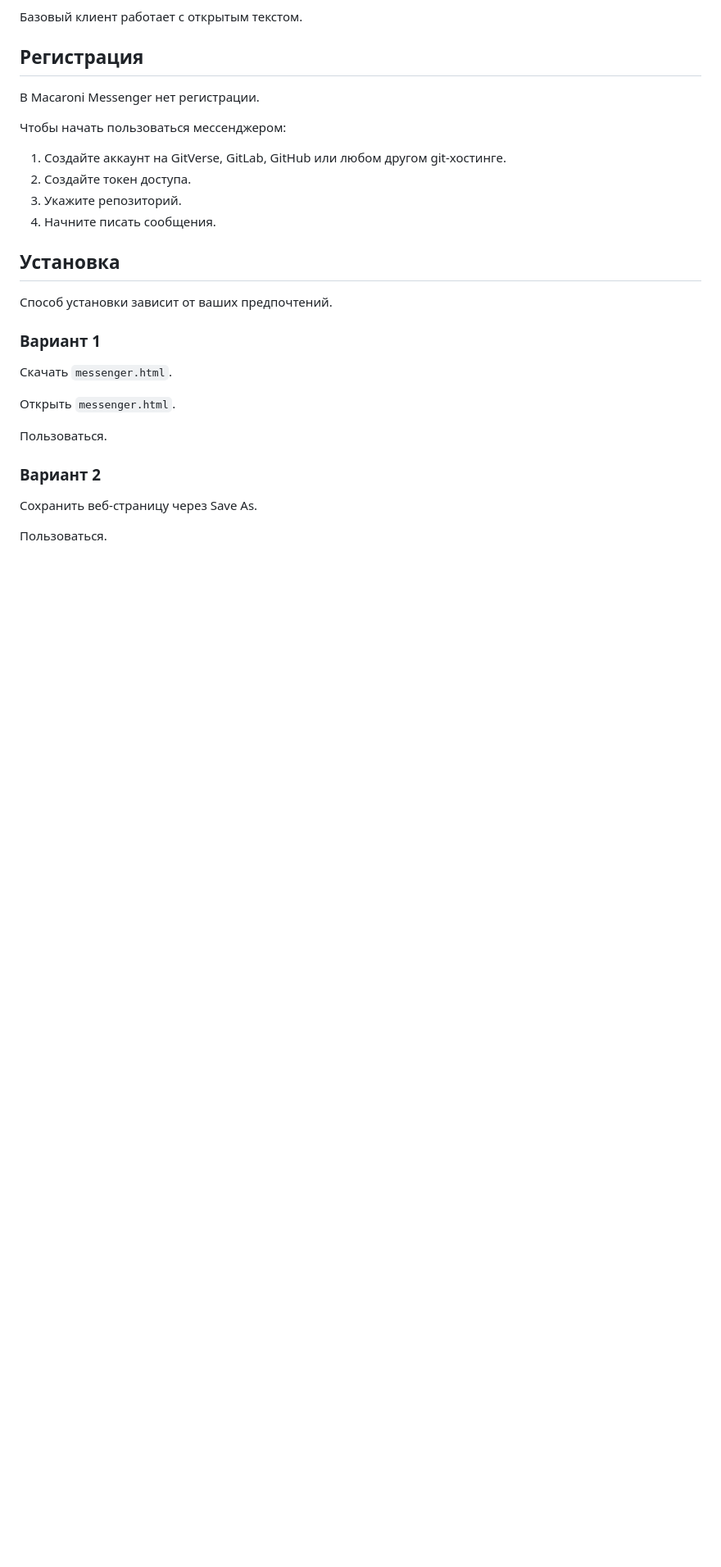
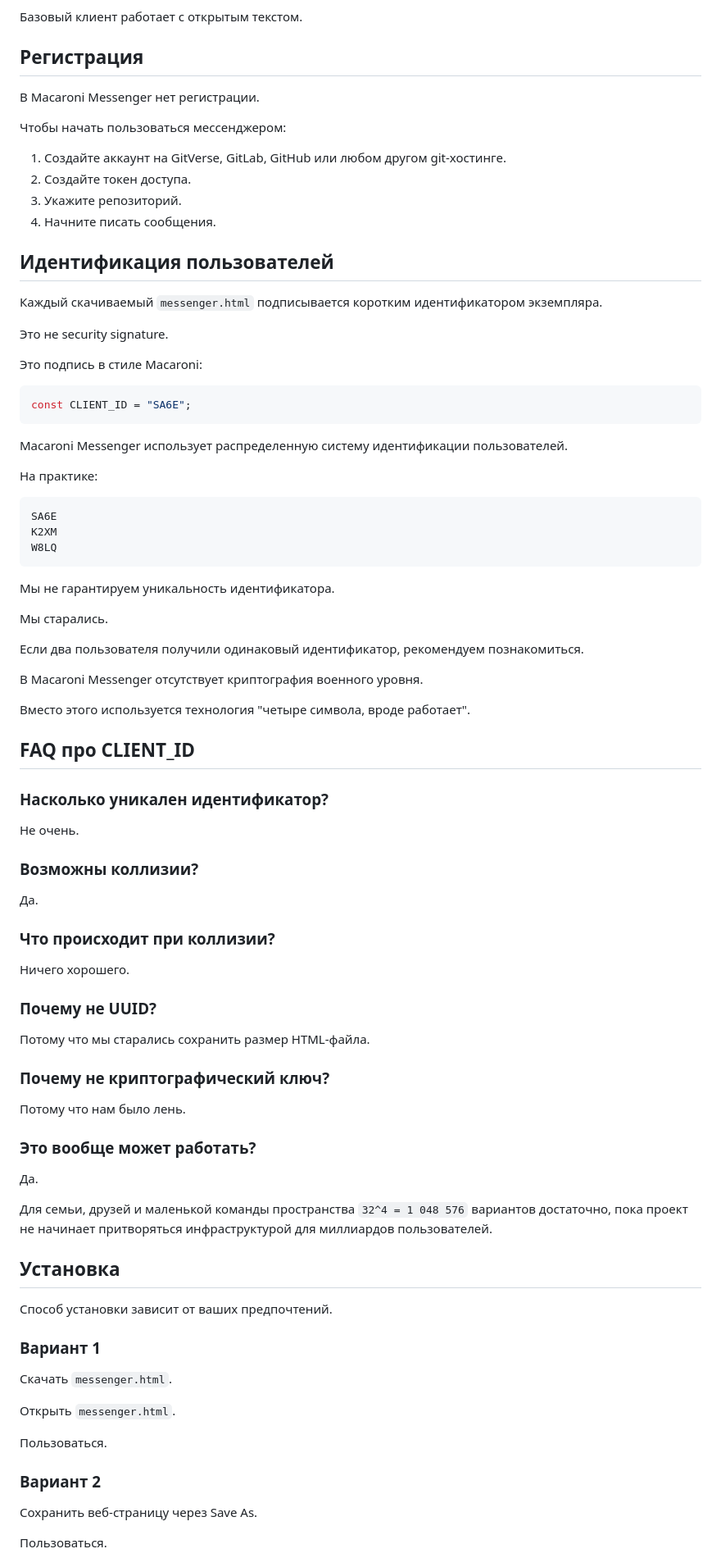
Before and after one commit to vanyapr/makaroshki, a Markdown page: README.md, the part around the change. Shown at 82% size. GitHub-like rendering; blank space fills up the shorter version.

Commit message:
docs: add client id manifest

````diff
--- a/README.md
+++ b/README.md
@@ -129,6 +129,66 @@ Macaroni Messenger не является приватным мессенджер
 3. Укажите репозиторий.
 4. Начните писать сообщения.
 
+## Идентификация пользователей
+
+Каждый скачиваемый `messenger.html` подписывается коротким идентификатором экземпляра.
+
+Это не security signature.
+
+Это подпись в стиле Macaroni:
+
+```js
+const CLIENT_ID = "SA6E";
+```
+
+Macaroni Messenger использует распределенную систему идентификации пользователей.
+
+На практике:
+
+```text
+SA6E
+K2XM
+W8LQ
+```
+
+Мы не гарантируем уникальность идентификатора.
+
+Мы старались.
+
+Если два пользователя получили одинаковый идентификатор, рекомендуем познакомиться.
+
+В Macaroni Messenger отсутствует криптография военного уровня.
+
+Вместо этого используется технология "четыре символа, вроде работает".
+
+## FAQ про CLIENT_ID
+
+### Насколько уникален идентификатор?
+
+Не очень.
+
+### Возможны коллизии?
+
+Да.
+
+### Что происходит при коллизии?
+
+Ничего хорошего.
+
+### Почему не UUID?
+
+Потому что мы старались сохранить размер HTML-файла.
+
+### Почему не криптографический ключ?
+
+Потому что нам было лень.
+
+### Это вообще может работать?
+
+Да.
+
+Для семьи, друзей и маленькой команды пространства `32^4 = 1 048 576` вариантов достаточно, пока проект не начинает притворяться инфраструктурой для миллиардов пользователей.
+
 ## Установка
 
 Способ установки зависит от ваших предпочтений.
````
Also changed, not shown: docs/roadmap.md (+59 -4 lines).
